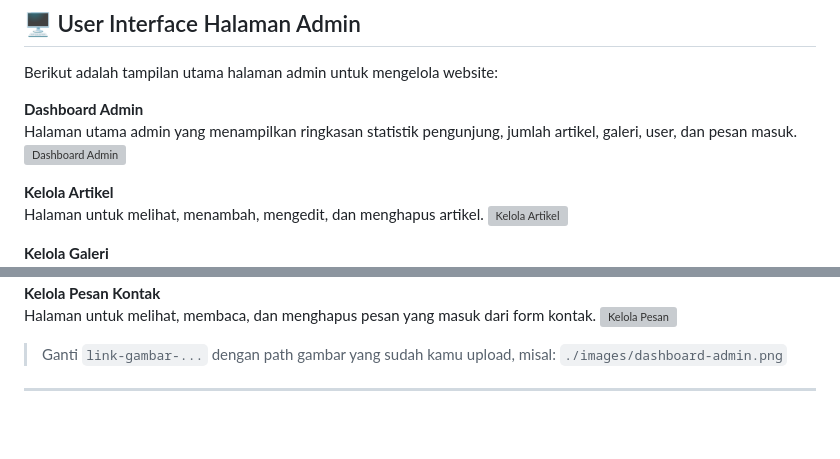
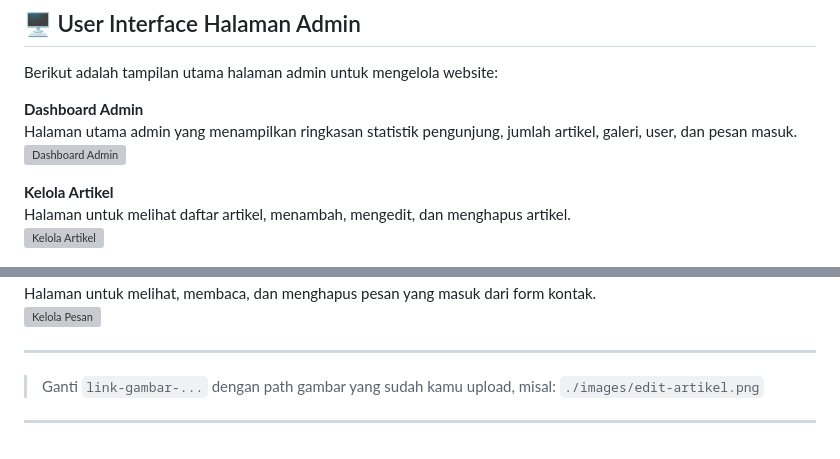
Before and after one commit to cahyaapriyana/personal_web, a Markdown page: README.md, 2 parts joined by grey strips. Drawn GitHub-style; grey boxes are pictures that could not be loaded.

```diff
--- a/README.md
+++ b/README.md
@@ -144,5 +144,5 @@ Halaman utama admin yang menampilkan ringkasan statistik pengunjung, jumlah arti
 ![Dashboard Admin](link-gambar-dashboard-admin)
 
 **Kelola Artikel**
-Halaman untuk melihat, menambah, mengedit, dan menghapus artikel.
+Halaman untuk melihat daftar artikel, menambah, mengedit, dan menghapus artikel.
 ![Kelola Artikel](link-gambar-kelola-artikel)
@@ -163,6 +179,8 @@ Halaman untuk mengelola data user, role (Admin, Editor, Viewer), dan hak akses.
 Halaman untuk melihat, membaca, dan menghapus pesan yang masuk dari form kontak.
 ![Kelola Pesan](link-gambar-kelola-pesan)
 
-> Ganti `link-gambar-...` dengan path gambar yang sudah kamu upload, misal: `./images/dashboard-admin.png`
+---
+
+> Ganti `link-gambar-...` dengan path gambar yang sudah kamu upload, misal: `./images/edit-artikel.png`
 
 ---
```
Also changed, not shown: other parts of README.md (+16 -0 lines).
